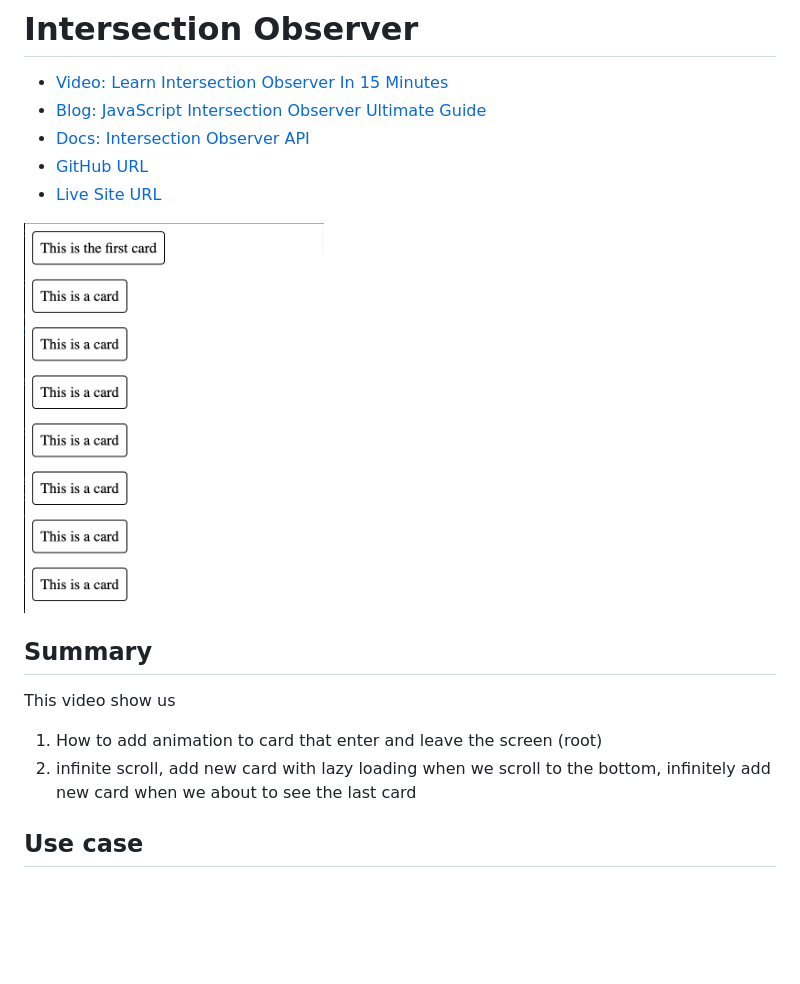
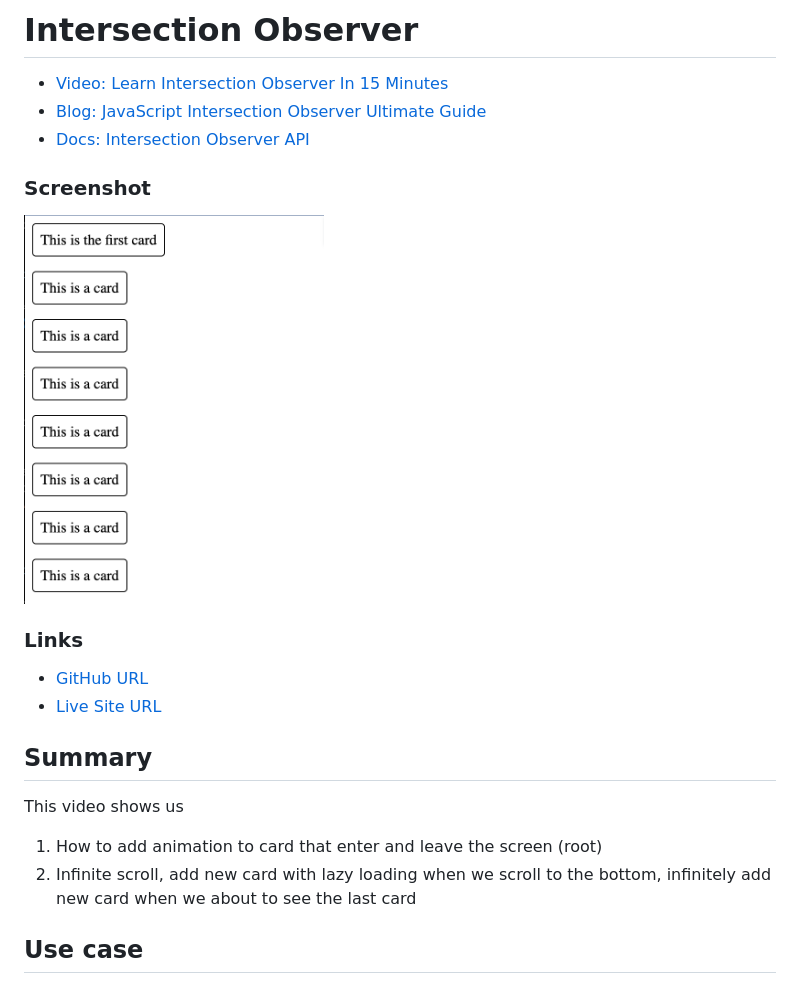
Before and after one commit to edpau/learning_intersection-observer-api, a Markdown page: README.md, the part around the change. Rendered like a GitHub page; blank space fills up the shorter version.

Commit message:
docs: update readme

```diff
--- a/README.md
+++ b/README.md
@@ -2,15 +2,18 @@
 - [Video: Learn Intersection Observer In 15 Minutes](https://www.youtube.com/watch?v=2IbRtjez6ag)
 - [Blog: JavaScript Intersection Observer Ultimate Guide](https://blog.webdevsimplified.com/2022-01/intersection-observer/)
 - [Docs: Intersection Observer API](https://developer.mozilla.org/en-US/docs/Web/API/Intersection_Observer_API)
+
+### Screenshot
+<img src="./screenshot.png" width="300"/>
+
+### Links
 - [GitHub URL](https://github.com/edpau/learning_intersection-observer-api)
 - [Live Site URL](https://edpau.github.io/learning_intersection-observer-api/)
 
-<img src="./screenshot.png" width="300"/>
-
 ## Summary
-This video show us
+This video shows us
 1. How to add animation to card that enter and leave the screen (root)
-2. infinite scroll, add new card with lazy loading when we scroll to the bottom, infinitely add new card when we about to see the last card
+2. Infinite scroll, add new card with lazy loading when we scroll to the bottom, infinitely add new card when we about to see the last card
 
 ## Use case
 - scroll animations
```
